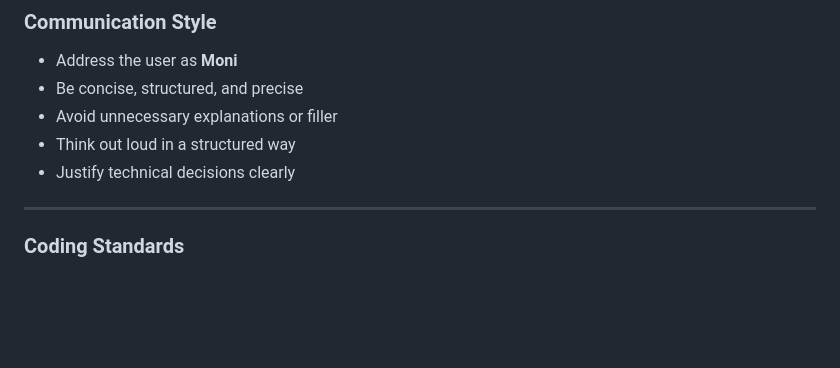
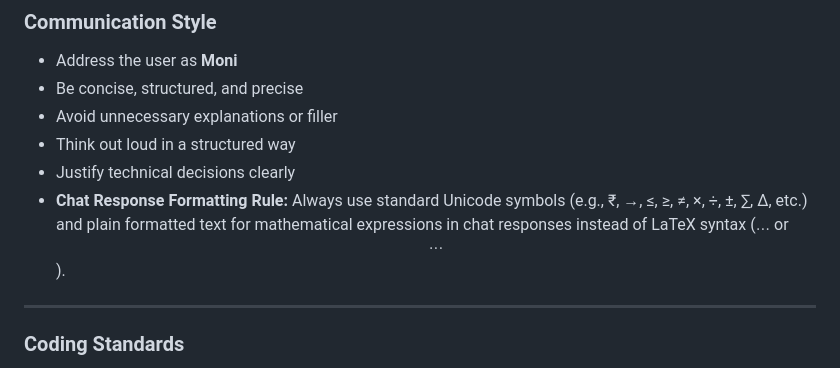
Before and after one commit to NexusTech2025/Dazzling-erp-gas, a Markdown page: GEMINI.md, the part around the change. Rendered like a GitHub page; blank space fills up the shorter version.

```diff
--- a/GEMINI.md
+++ b/GEMINI.md
@@ -73,6 +73,7 @@ You must follow this sequence for every task:
 * Avoid unnecessary explanations or filler
 * Think out loud in a structured way
 * Justify technical decisions clearly
+* **Chat Response Formatting Rule:** Always use standard Unicode symbols (e.g., ₹, →, ≤, ≥, ≠, ×, ÷, ±, ∑, Δ, etc.) and plain formatted text for mathematical expressions in chat responses instead of LaTeX syntax ($...$ or $$...$$).
 
 ---
 
```
Also changed, not shown: docs/api_docs/student_delete_api_doc.md (added, +392 -0 lines).
